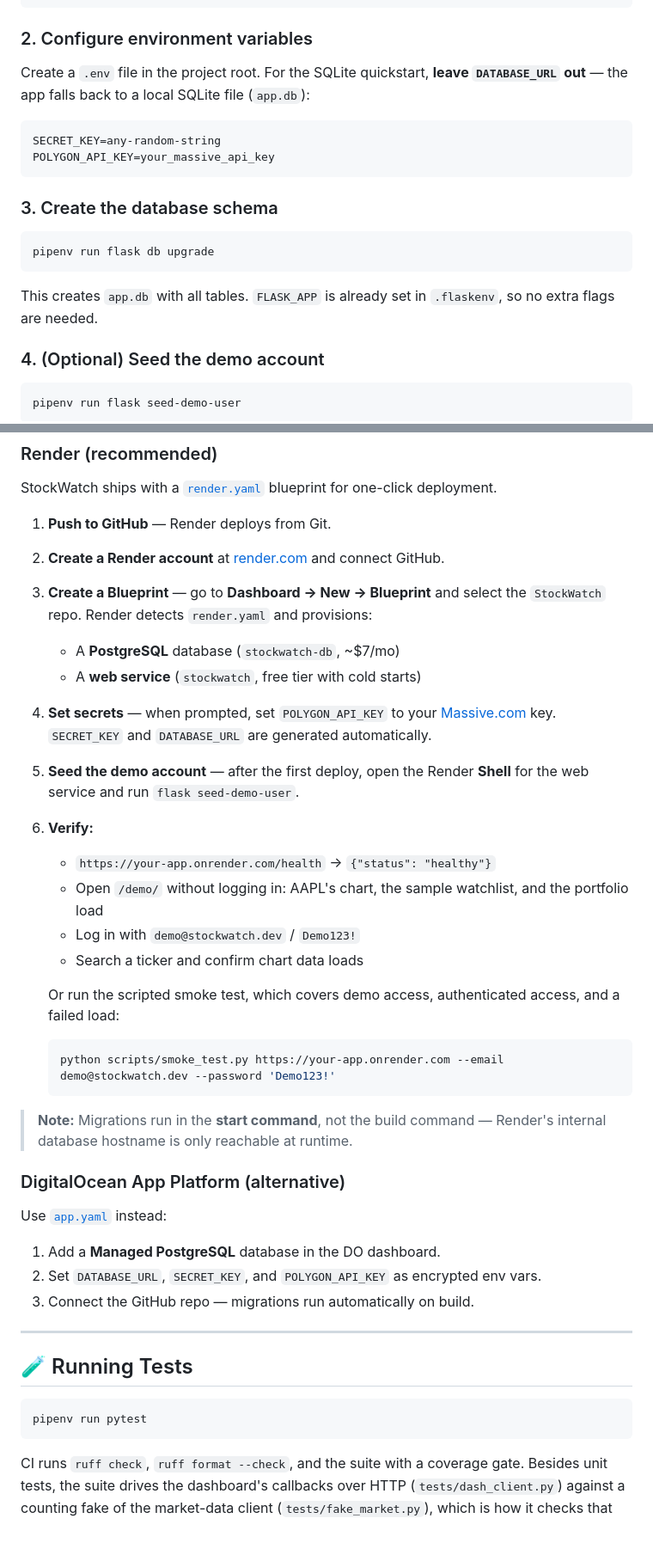
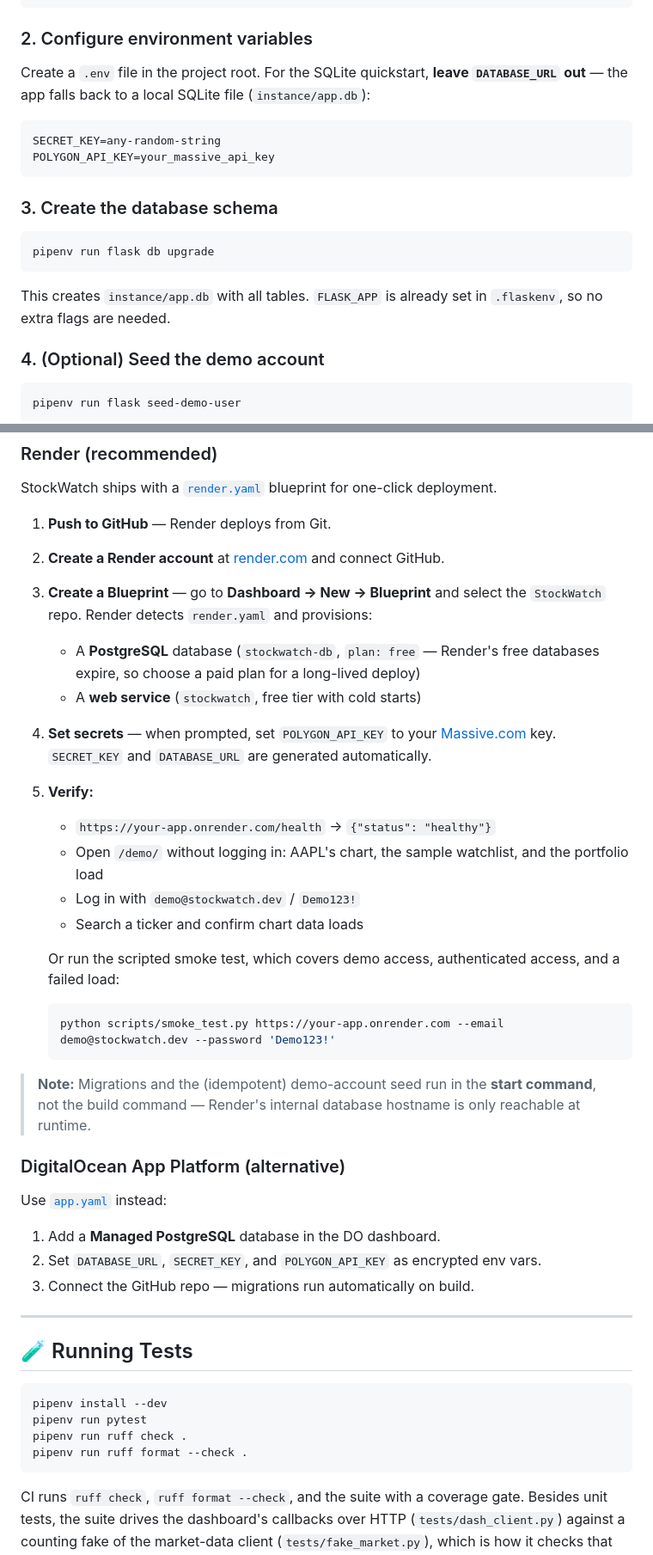
Before and after one commit to epeltz33/StockWatch, a Markdown page: README.md, 2 parts joined by grey strips. Shown at 86% size. Rendered like a GitHub page; blank space fills up the shorter version.

Commit message:
Correct README setup and Render deploy steps
The flask CLI writes instance/app.db, not app.db. Render's start command
already runs the demo seed, and render.yaml provisions a free-plan
database. Also list the lint commands CI enforces and the scripts/ folder.

````diff
--- a/README.md
+++ b/README.md
@@ -156,7 +157,7 @@ pipenv install
 
 ### 2. Configure environment variables
 
-Create a `.env` file in the project root. For the SQLite quickstart, **leave `DATABASE_URL` out** — the app falls back to a local SQLite file (`app.db`):
+Create a `.env` file in the project root. For the SQLite quickstart, **leave `DATABASE_URL` out** — the app falls back to a local SQLite file (`instance/app.db`):
 
 ```dotenv
 SECRET_KEY=any-random-string
@@ -169,7 +170,7 @@ POLYGON_API_KEY=your_massive_api_key
 pipenv run flask db upgrade
 ```
 
-This creates `app.db` with all tables. `FLASK_APP` is already set in `.flaskenv`, so no extra flags are needed.
+This creates `instance/app.db` with all tables. `FLASK_APP` is already set in `.flaskenv`, so no extra flags are needed.
 
 ### 4. (Optional) Seed the demo account
 
@@ -234,11 +235,10 @@ StockWatch ships with a [`render.yaml`](render.yaml) blueprint for one-click dep
 1. **Push to GitHub** — Render deploys from Git.
 2. **Create a Render account** at [render.com](https://render.com) and connect GitHub.
 3. **Create a Blueprint** — go to **Dashboard → New → Blueprint** and select the `StockWatch` repo. Render detects `render.yaml` and provisions:
-   - A **PostgreSQL** database (`stockwatch-db`, ~$7/mo)
+   - A **PostgreSQL** database (`stockwatch-db`, `plan: free` — Render's free databases expire, so choose a paid plan for a long-lived deploy)
    - A **web service** (`stockwatch`, free tier with cold starts)
 4. **Set secrets** — when prompted, set `POLYGON_API_KEY` to your [Massive.com](https://massive.com/) key. `SECRET_KEY` and `DATABASE_URL` are generated automatically.
-5. **Seed the demo account** — after the first deploy, open the Render **Shell** for the web service and run `flask seed-demo-user`.
-6. **Verify:**
+5. **Verify:**
    - `https://your-app.onrender.com/health` → `{"status": "healthy"}`
    - Open `/demo/` without logging in: AAPL's chart, the sample watchlist, and the portfolio load
    - Log in with `demo@stockwatch.dev` / `Demo123!`
@@ -250,7 +250,7 @@ StockWatch ships with a [`render.yaml`](render.yaml) blueprint for one-click dep
    python scripts/smoke_test.py https://your-app.onrender.com --email demo@stockwatch.dev --password 'Demo123!'
    ```
 
-> **Note:** Migrations run in the **start command**, not the build command — Render's internal database hostname is only reachable at runtime.
+> **Note:** Migrations and the (idempotent) demo-account seed run in the **start command**, not the build command — Render's internal database hostname is only reachable at runtime.
 
 ### DigitalOcean App Platform (alternative)
 
@@ -265,7 +265,10 @@ Use [`app.yaml`](app.yaml) instead:
 ## 🧪 Running Tests
 
 ```bash
+pipenv install --dev
 pipenv run pytest
+pipenv run ruff check .
+pipenv run ruff format --check .
 ```
 
 CI runs `ruff check`, `ruff format --check`, and the suite with a coverage gate. Besides unit tests, the suite drives the dashboard's callbacks over HTTP (`tests/dash_client.py`) against a counting fake of the market-data client (`tests/fake_market.py`), which is how it checks that the demo never reaches the provider, the database, or an account, and how many API calls each interaction costs.
````
Also changed, not shown: other parts of README.md (+2 -1 lines).
